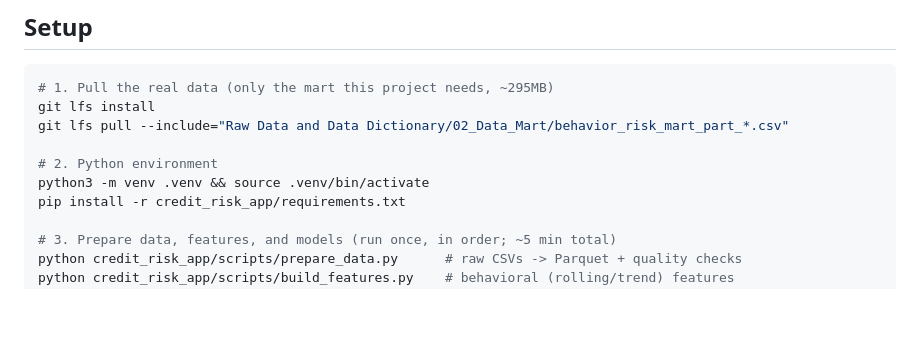
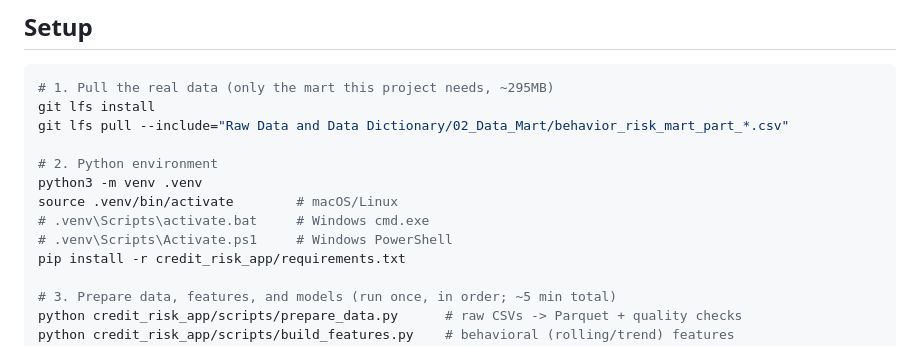
Before and after one commit to pr4t3ek/DamDM, a Markdown page: README.md, the part around the change. Drawn GitHub-style; blank space fills up the shorter version.

Commit message:
Document Windows venv activation in README setup steps
The venv activation line only showed the Unix `source` form, which fails
outright on Windows (source is a bash/zsh builtin, not a cmd.exe or
PowerShell command). Add the Windows cmd.exe and PowerShell equivalents as
adjacent comment lines so the block stays copy-pasteable for any shell.

Co-Authored-By: Claude Sonnet 5 <noreply@anthropic.com>
Claude-Session: https://claude.ai/code/session_019v1W8dyo9LjyWVMhED4TAT

```diff
--- a/README.md
+++ b/README.md
@@ -28,7 +28,10 @@ git lfs install
 git lfs pull --include="Raw Data and Data Dictionary/02_Data_Mart/behavior_risk_mart_part_*.csv"
 
 # 2. Python environment
-python3 -m venv .venv && source .venv/bin/activate
+python3 -m venv .venv
+source .venv/bin/activate        # macOS/Linux
+# .venv\Scripts\activate.bat     # Windows cmd.exe
+# .venv\Scripts\Activate.ps1     # Windows PowerShell
 pip install -r credit_risk_app/requirements.txt
 
 # 3. Prepare data, features, and models (run once, in order; ~5 min total)
```
